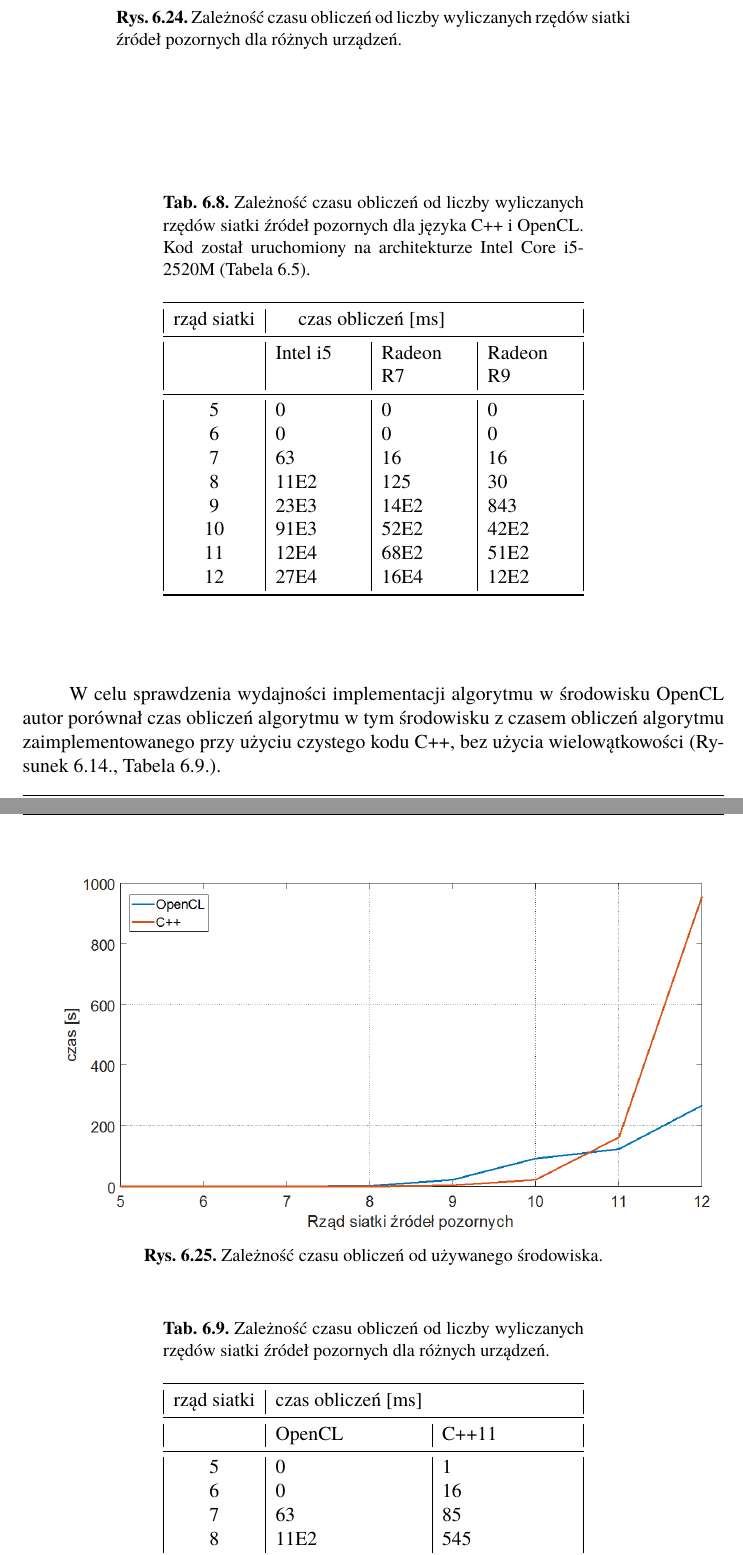
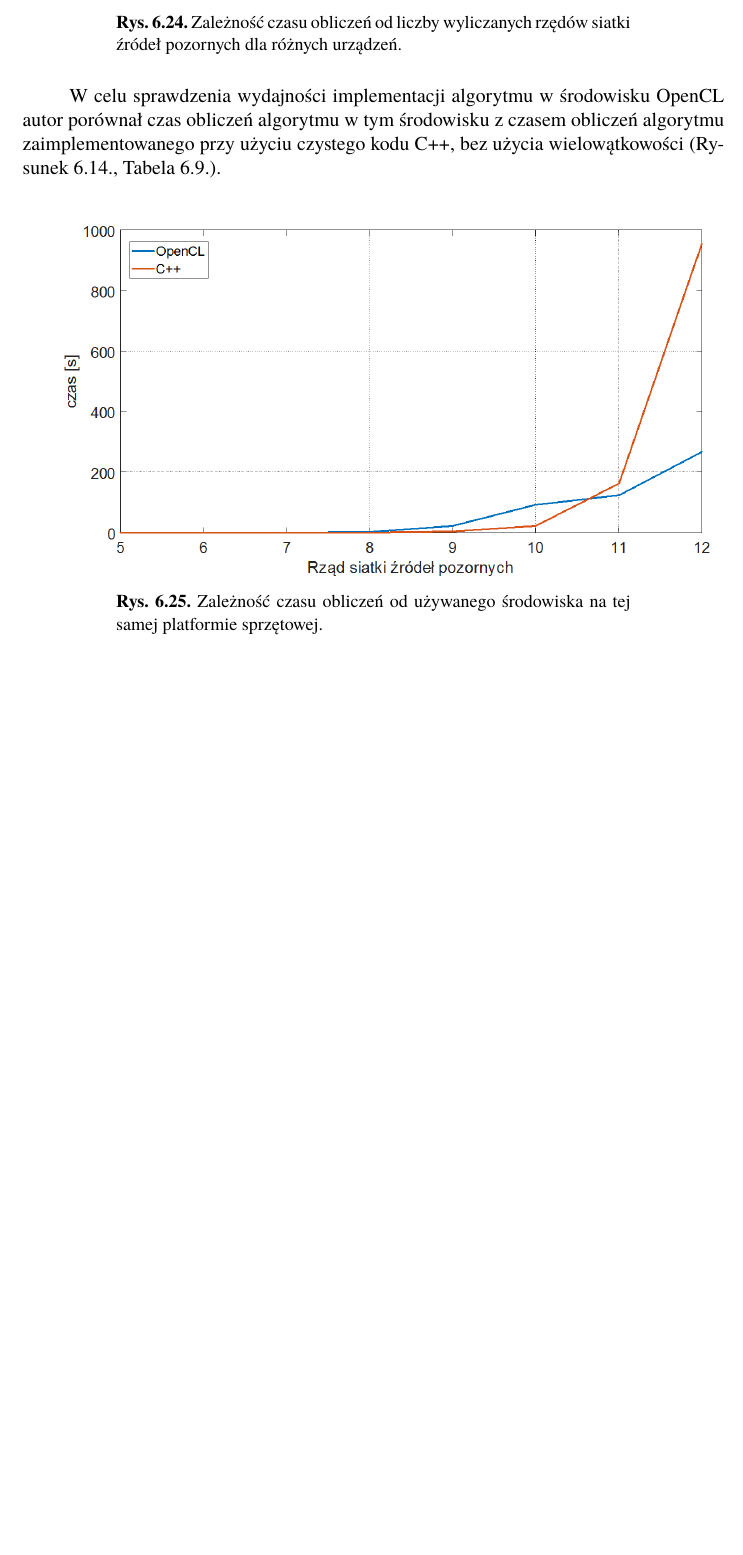
Before and after one commit to YiqianZh/image-source_method, a LaTeX thesis (doc/praca.tex, which reads doc/rozdzial5.tex): two parts of pages 54 and 55 of 63 before the commit and part of page 54 of 62 after it, the two joined at a grey line, cut so that both start at the same text, the shorter picture padded with empty space. The pictures show the PDF file doc/praca.pdf that the author committed with the source.

Commit message:
Jednak bez tabelek

```diff
--- a/doc/rozdzial5.tex
+++ b/doc/rozdzial5.tex
@@ -324,50 +324,12 @@ Pomiary przeprowadzono na modelu 1 z rozdziału 6.2.1 (Rysunek~6.1.) dla rzędó
 	\caption{Zależność czasu obliczeń od liczby wyliczanych rzędów siatki źródeł pozornych dla różnych urządzeń.}
 \end{figure}
 
-\begin{table}[H]
-        \centering
-        \begin{threeparttable}
-                \caption{Zależność czasu obliczeń od liczby wyliczanych rzędów siatki źródeł pozornych dla języka C++ i OpenCL. Kod został uruchomiony na architekturze Intel Core i5-2520M (Tabela 6.5).}\label{tab:table_exa2mple}
-                \begin{tabularx}{0.6\textwidth}{| c | X | X | X |}
-                        \midrule
-                        	rząd siatki &	\multicolumn{2}{c}{czas obliczeń [ms]} & \\
-                 \midrule
-		                         & Intel i5 & Radeon R7 & Radeon R9 \\
-                 \midrule
- 5 & 0 & 0  & 0 \\
-6 & 0 & 0 & 0 \\
-7 & 63 & 16 & 16 \\
-8 & 11E2 & 125 & 30 \\
-9 & 23E3 & 14E2 & 843 \\
-10 & 91E3 & 52E2 & 42E2 \\
-11 & 12E4 & 68E2 & 51E2 \\
-12 & 27E4 & 16E4 & 12E2 \\
-                        \bottomrule
-                \end{tabularx}
-        \end{threeparttable}
-\end{table}
-
 W celu sprawdzenia wydajności implementacji algorytmu w~środowisku OpenCL autor porównał czas obliczeń algorytmu w~tym środowisku z czasem obliczeń algorytmu zaimplementowanego przy użyciu czystego kodu C++, bez użycia wielowątkowości (Rysunek~6.14.,~Tabela~6.9.).
 
 \begin{figure}[H]
         \centering
                 \centering
                 \includegraphics[width=16cm]{wykres2}
-	\caption{Zależność czasu obliczeń od używanego środowiska.}
+	\caption{Zależność czasu obliczeń od używanego środowiska na tej samej platformie sprzętowej.}
 \end{figure}
 
-\begin{table}[H]
-        \centering
-        \begin{threeparttable}
-                \caption{Zależność czasu obliczeń od liczby wyliczanych rzędów siatki źródeł pozornych dla różnych urządzeń.}\label{tab:table_exa2mple}
-                \begin{tabularx}{0.6\textwidth}{| c | X | X |}
-                        \midrule
-                        	rząd siatki &	\multicolumn{1}{c}{czas obliczeń [ms]}  & \\
-                 \midrule
-		                         & OpenCL & C++11 \\
-                 \midrule
- 5 & 0 & 1   \\
-6 & 0 & 16  \\
-7 & 63 & 85  \\
-8 & 11E2 & 545  \\
-9 & 23E3 & 33E2  \\
@@ -377,7 +336,3 @@ W celu sprawdzenia wydajności implementacji algorytmu w~środowisku OpenCL auto
-                        \bottomrule
-                \end{tabularx}
-        \end{threeparttable}
-\end{table}
 
 %---------------------------------------------------------------------------
 
```
Also changed, not shown: doc/praca.pdf, doc/rozdzial5.tex (3 more changed lines), 1 other file.
